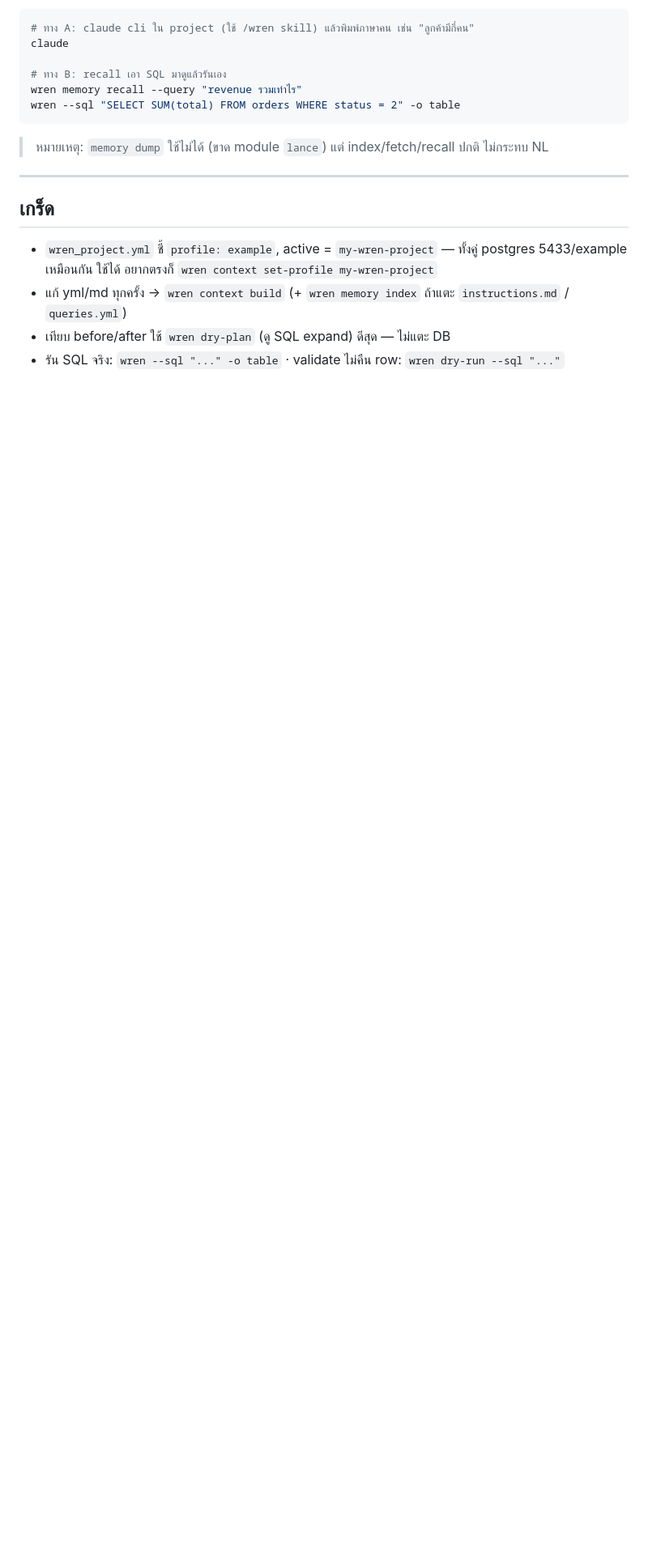
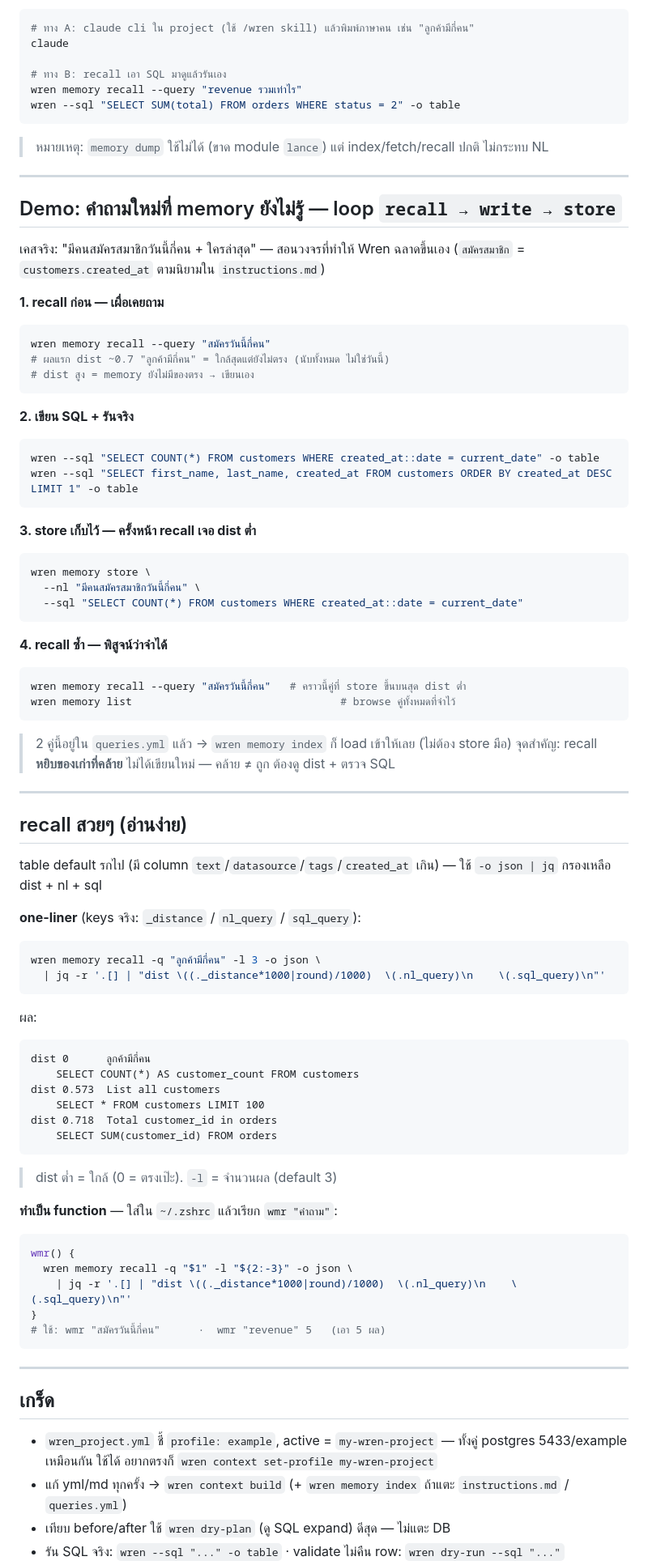
Before and after one commit to jason2071/wren-learning, a Markdown page: docs/wren_demo_playbook.md, the part around one of its changes. Shown at 81% size. Rendered like a GitHub page; blank space fills up the shorter version.

Commit message:
docs: add registration recall→write→store demo + pretty recall (jq/wmr)
- playbook: new memory-loop demo (สมัครวันนี้), verified memory subcommands,
  current masking-state note, pretty recall via `-o json | jq` and wmr() function
- README: pretty recall one-liner + wmr() helper under usage

Co-Authored-By: Claude Opus 4.8 (1M context) <noreply@anthropic.com>

````diff
--- a/docs/wren_demo_playbook.md
+++ b/docs/wren_demo_playbook.md
@@ -196,6 +196,73 @@ wren --sql "SELECT SUM(total) FROM orders WHERE status = 2" -o table
 
 ---
 
+## Demo: คำถามใหม่ที่ memory ยังไม่รู้ — loop `recall → write → store`
+
+เคสจริง: "มีคนสมัครสมาชิกวันนี้กี่คน + ใครล่าสุด" — สอนวงจรที่ทำให้ Wren ฉลาดขึ้นเอง
+(`สมัครสมาชิก` = `customers.created_at` ตามนิยามใน `instructions.md`)
+
+**1. recall ก่อน — เผื่อเคยถาม**
+```bash
+wren memory recall --query "สมัครวันนี้กี่คน"
+# ผลแรก dist ~0.7 "ลูกค้ามีกี่คน" = ใกล้สุดแต่ยังไม่ตรง (นับทั้งหมด ไม่ใช่วันนี้)
+# dist สูง = memory ยังไม่มีของตรง → เขียนเอง
+```
+
+**2. เขียน SQL + รันจริง**
+```bash
+wren --sql "SELECT COUNT(*) FROM customers WHERE created_at::date = current_date" -o table
+wren --sql "SELECT first_name, last_name, created_at FROM customers ORDER BY created_at DESC LIMIT 1" -o table
+```
+
+**3. store เก็บไว้ — ครั้งหน้า recall เจอ dist ต่ำ**
+```bash
+wren memory store \
+  --nl "มีคนสมัครสมาชิกวันนี้กี่คน" \
+  --sql "SELECT COUNT(*) FROM customers WHERE created_at::date = current_date"
+```
+
+**4. recall ซ้ำ — พิสูจน์ว่าจำได้**
+```bash
+wren memory recall --query "สมัครวันนี้กี่คน"   # คราวนี้คู่ที่ store ขึ้นบนสุด dist ต่ำ
+wren memory list                                 # browse คู่ทั้งหมดที่จำไว้
+```
+
+> 2 คู่นี้อยู่ใน `queries.yml` แล้ว → `wren memory index` ก็ load เข้าให้เลย (ไม่ต้อง store มือ)
+> จุดสำคัญ: recall **หยิบของเก่าที่คล้าย** ไม่ได้เขียนใหม่ — คล้าย ≠ ถูก ต้องดู dist + ตรวจ SQL
+
+---
+
+## recall สวยๆ (อ่านง่าย)
+
+table default รกไป (มี column `text`/`datasource`/`tags`/`created_at` เกิน) — ใช้ `-o json | jq` กรองเหลือ dist + nl + sql
+
+**one-liner** (keys จริง: `_distance` / `nl_query` / `sql_query`):
+```bash
+wren memory recall -q "ลูกค้ามีกี่คน" -l 3 -o json \
+  | jq -r '.[] | "dist \((._distance*1000|round)/1000)  \(.nl_query)\n    \(.sql_query)\n"'
+```
+ผล:
+```text
+dist 0      ลูกค้ามีกี่คน
+    SELECT COUNT(*) AS customer_count FROM customers
+dist 0.573  List all customers
+    SELECT * FROM customers LIMIT 100
+dist 0.718  Total customer_id in orders
+    SELECT SUM(customer_id) FROM orders
+```
+> dist ต่ำ = ใกล้ (0 = ตรงเป๊ะ). `-l` = จำนวนผล (default 3)
+
+**ทำเป็น function** — ใส่ใน `~/.zshrc` แล้วเรียก `wmr "คำถาม"`:
+```bash
+wmr() {
+  wren memory recall -q "$1" -l "${2:-3}" -o json \
+    | jq -r '.[] | "dist \((._distance*1000|round)/1000)  \(.nl_query)\n    \(.sql_query)\n"'
+}
+# ใช้: wmr "สมัครวันนี้กี่คน"      ·  wmr "revenue" 5   (เอา 5 ผล)
+```
+
+---
+
 ## เกร็ด
 
 - `wren_project.yml` ชี้ `profile: example`, active = `my-wren-project` — ทั้งคู่ postgres 5433/example เหมือนกัน ใช้ได้ อยากตรงก็ `wren context set-profile my-wren-project`
````
Also changed, not shown: other parts of docs/wren_demo_playbook.md (+3 -0 lines), README.md (+21 -0 lines).
